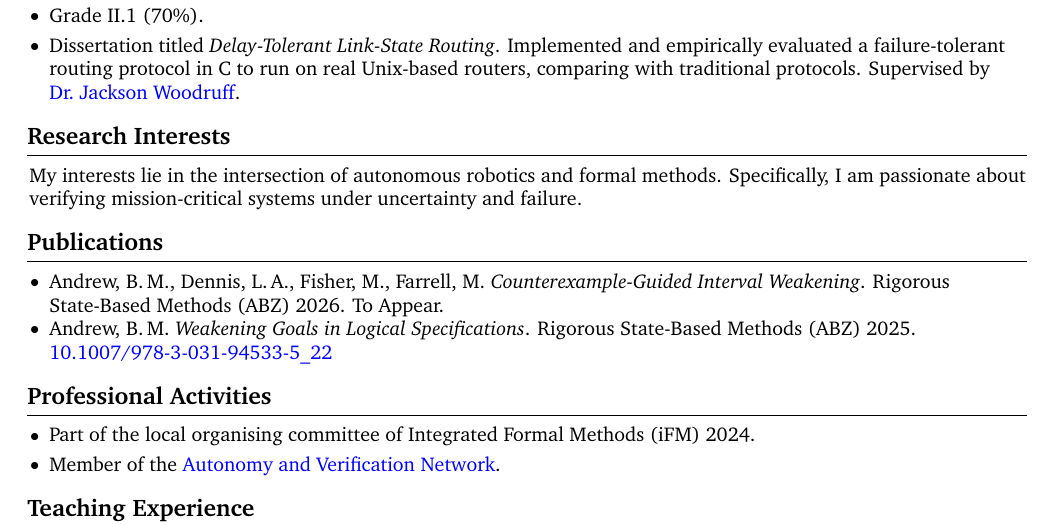
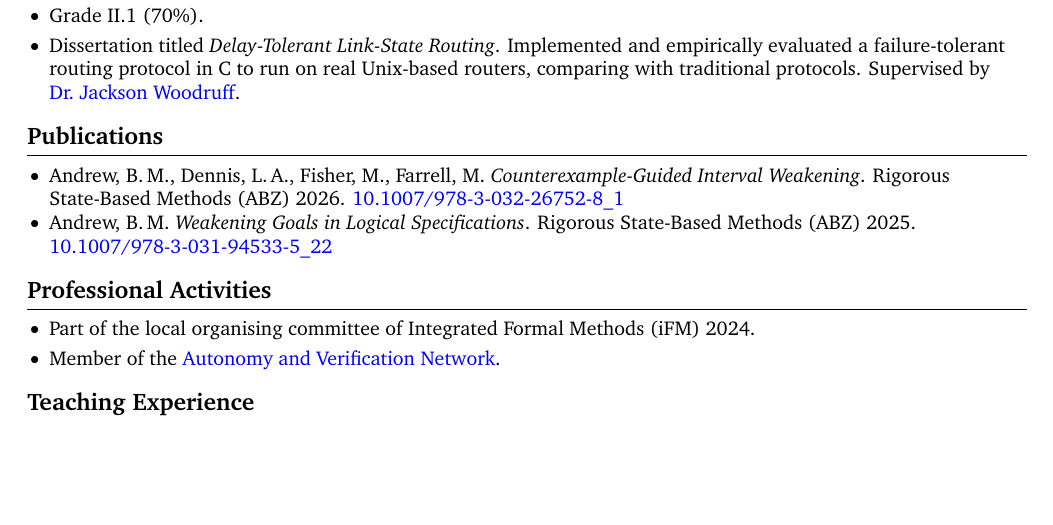
Before and after one commit to benmandrew/cv, a LaTeX CV (cv.tex): part of page 1 of 2, cut so that both start at the same text, the shorter picture padded with empty space. Compiled offline with pdfLaTeX.

Commit message:
feat: Add DOI and remove research motivation

```diff
--- a/cv.tex
+++ b/cv.tex
@@ -73,15 +73,11 @@
         \end{highlights}
     \end{onecolentry}
 
-\section{Research Interests}
-
-    My interests lie in the intersection of autonomous robotics and formal methods. Specifically, I am passionate about verifying mission-critical systems under uncertainty and failure.
-
 \section{Publications}
 
     \begin{onecolentry}
         \begin{highlights}
-        \item Andrew, B.\,M., Dennis, L.\,A., Fisher, M., Farrell, M. \textit{Counterexample-Guided Interval Weakening}. Rigorous State-Based Methods (ABZ) 2026. To Appear.
+        \item Andrew, B.\,M., Dennis, L.\,A., Fisher, M., Farrell, M. \textit{Counterexample-Guided Interval Weakening}. Rigorous State-Based Methods (ABZ) 2026. \hrefWithoutArrow{https://doi.org/10.1007/978-3-032-26752-8_1}{10.1007/978-3-032-26752-8\_1}
         \end{highlights}
     \end{onecolentry}
 
```
Also changed, not shown: cv.pdf, nolinks.pdf, website.pdf.
